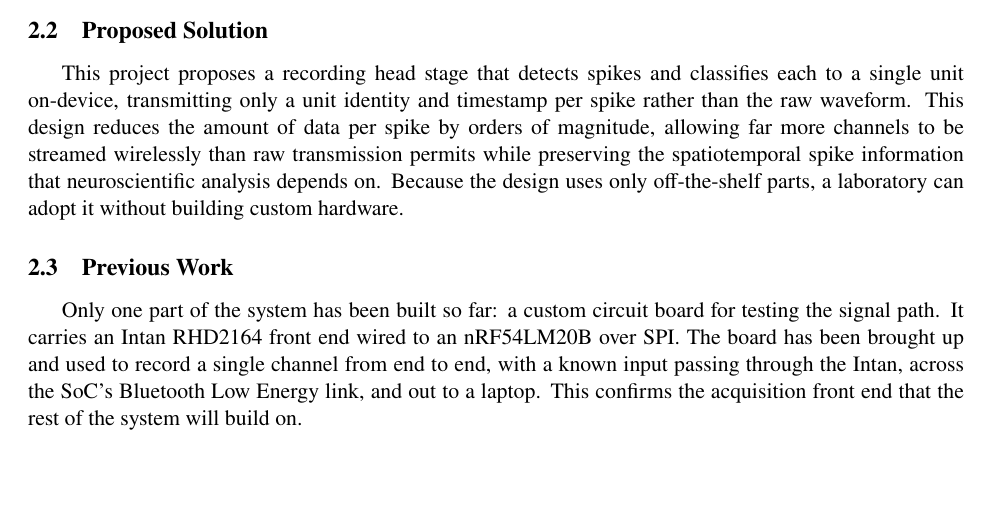
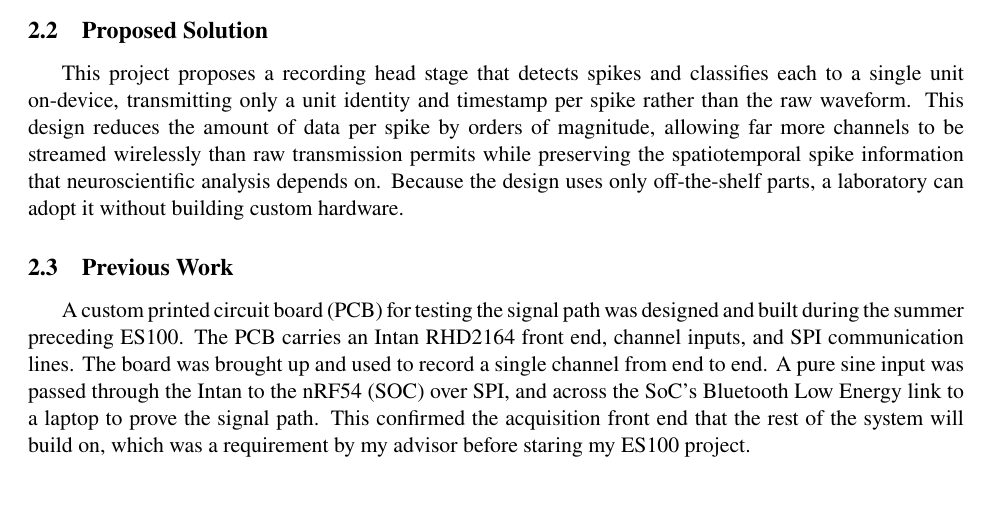
Before and after one commit to fredrikWHaug/cclosed, a LaTeX document (documents/checkpoint1/fwh_ES100_cp1.tex): part of page 5 of 15, cut so that both start at the same text. Compiled offline with pdfLaTeX.

Commit message:
[cp1] previous work I guess

```diff
--- a/documents/checkpoint1/fwh_ES100_cp1.tex
+++ b/documents/checkpoint1/fwh_ES100_cp1.tex
@@ -184,12 +184,11 @@ without building custom hardware.
 
 % ======= 2.3 Previous Work ======= %
 \subsection{Previous Work}
-Only one part of the system has been built so far: a custom circuit board for testing the
-signal path. It carries an Intan RHD2164 front end wired to an
-nRF54LM20B over SPI. The board has been brought up and used to record a single channel from
-end to end, with a known input passing through the Intan, across the SoC's Bluetooth Low
-Energy link, and out to a laptop. This confirms the acquisition front end that the rest of
-the system will build on.
+A custom printed circuit board (PCB) for testing the signal path was designed and built during the summer preceding ES100.
+The PCB carries an Intan RHD2164 front end, channel inputs, and SPI communication lines. The board was brought up and used
+to record a single channel from end to end. A pure sine input was passed through the Intan to the nRF54 (SOC) over SPI,
+and across the SoC's Bluetooth Low Energy link to a laptop to prove the signal path. This confirmed the acquisition front
+end that the rest of the system will build on, which was a requirement by my advisor before staring my ES100 project.
 
 % ======= 3. Design Requirements and Technical Specifications ======= %
 \section{Design Requirements and Technical Specifications}
```
